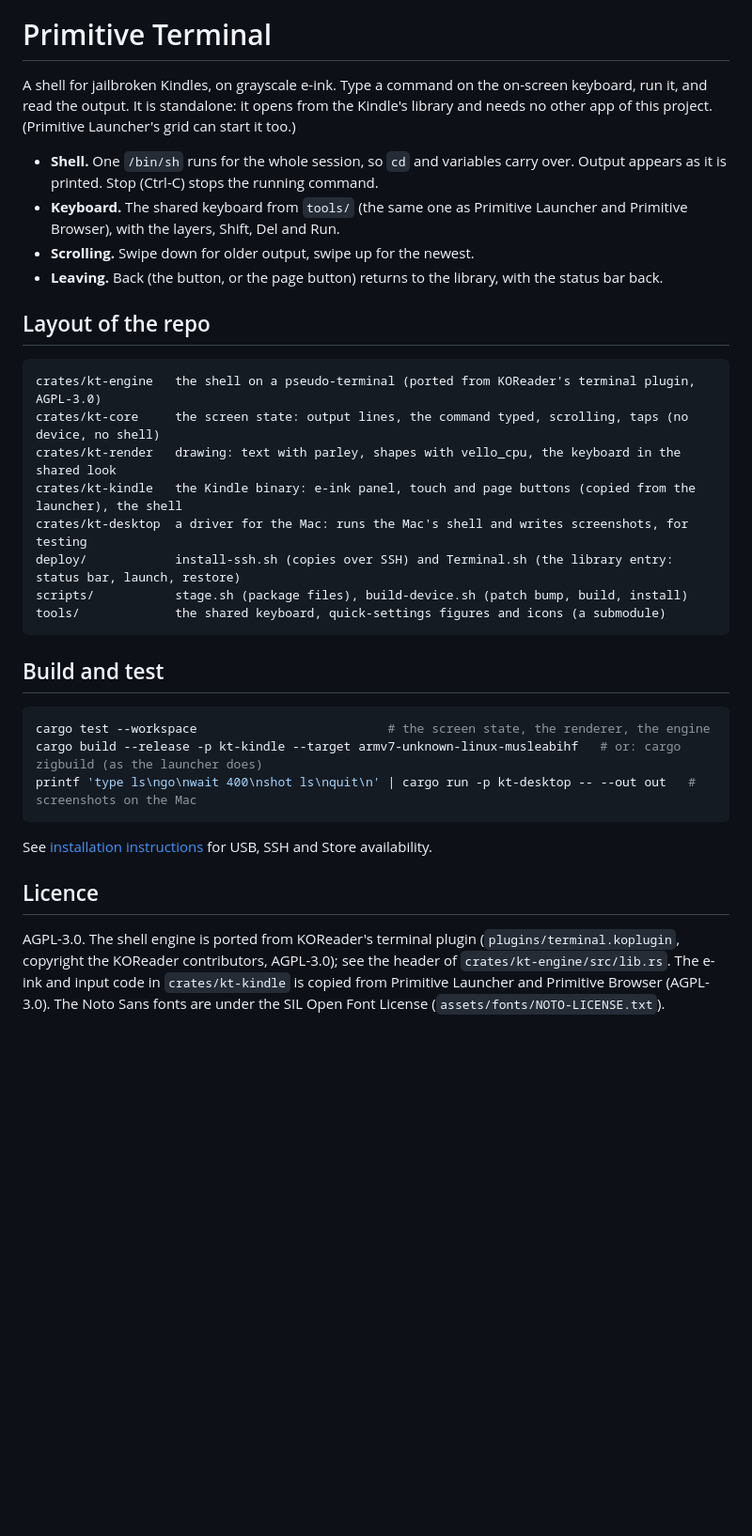
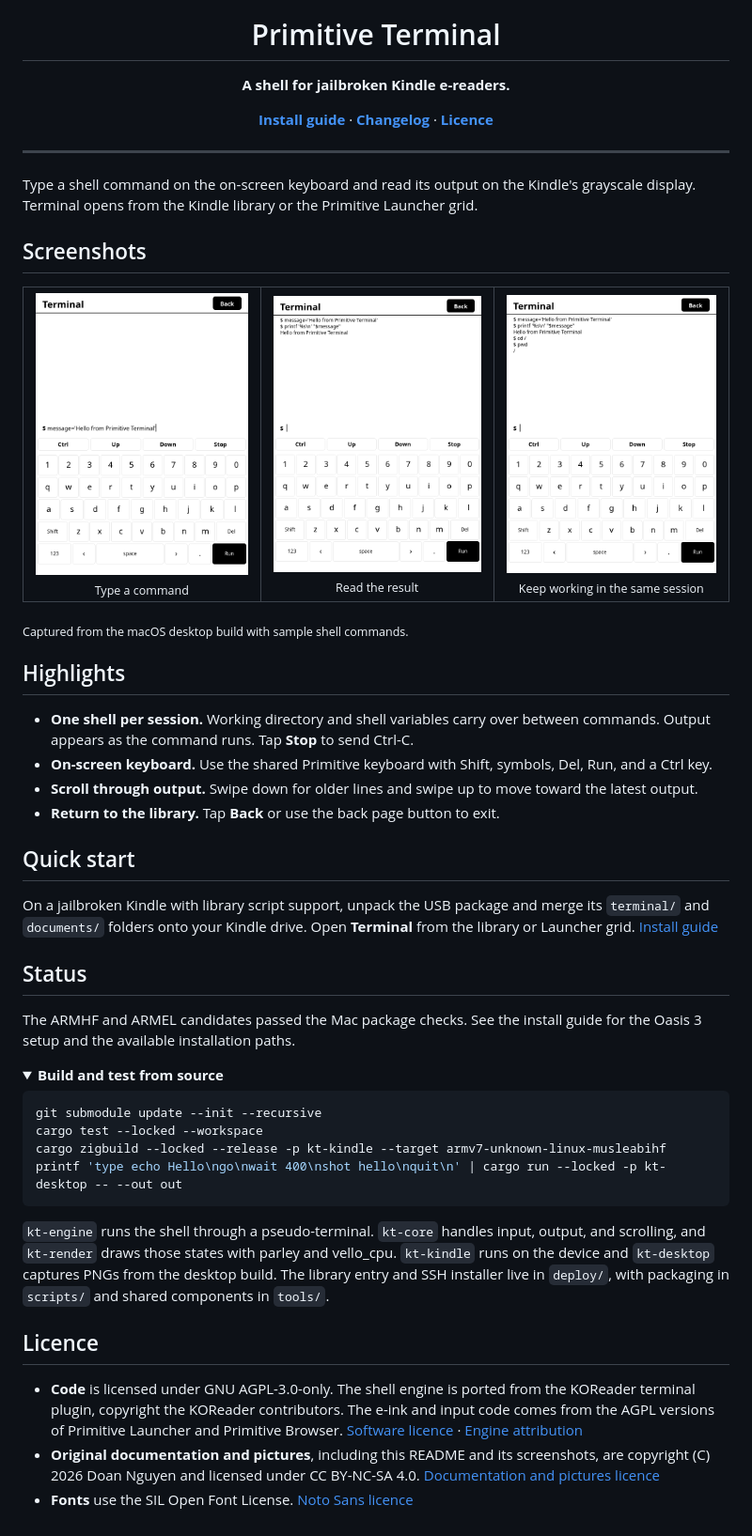
Before and after one commit to DoanNguyenTrong/kindle-primitive-terminal, a Markdown page: README.md, the part around one of its changes. Shown at 94% size. GitHub-like rendering; pictures changed too: docs/images/command-entry.png (added), docs/images/command-output.png (added), docs/images/session-directory.png (added); folded sections open; blank space fills up the shorter version.

Commit message:
Document the app and ship its documentation licence
Co-Authored-By: Codex <noreply@openai.com>

````diff
--- a/README.md
+++ b/README.md
@@ -1,42 +5,69 @@
 # Primitive Terminal
 
-A shell for jailbroken Kindles, on grayscale e-ink. Type a command on the on-screen keyboard, run it, and read the
-output. It is standalone: it opens from the Kindle's library and needs no other app of this project. (Primitive
-Launcher's grid can start it too.)
+**A shell for jailbroken Kindle e-readers.**
 
-- **Shell.** One `/bin/sh` runs for the whole session, so `cd` and variables carry over. Output appears as it is
-  printed. Stop (Ctrl-C) stops the running command.
-- **Keyboard.** The shared keyboard from `tools/` (the same one as Primitive Launcher and Primitive Browser), with
-  the layers, Shift, Del and Run.
-- **Scrolling.** Swipe down for older output, swipe up for the newest.
-- **Leaving.** Back (the button, or the page button) returns to the library, with the status bar back.
+[**Install guide**](INSTALL.md) · [**Changelog**](CHANGELOG.md) · [**Licence**](#licence)
 
-## Layout of the repo
+</div>
 
-```text
-crates/kt-engine   the shell on a pseudo-terminal (ported from KOReader's terminal plugin, AGPL-3.0)
-crates/kt-core     the screen state: output lines, the command typed, scrolling, taps (no device, no shell)
-crates/kt-render   drawing: text with parley, shapes with vello_cpu, the keyboard in the shared look
-crates/kt-kindle   the Kindle binary: e-ink panel, touch and page buttons (copied from the launcher), the shell
-crates/kt-desktop  a driver for the Mac: runs the Mac's shell and writes screenshots, for testing
-deploy/            install-ssh.sh (copies over SSH) and Terminal.sh (the library entry: status bar, launch, restore)
-scripts/           stage.sh (package files), build-device.sh (patch bump, build, install)
-tools/             the shared keyboard, quick-settings figures and icons (a submodule)
+---
+
+Type a shell command on the on-screen keyboard and read its output on the Kindle's grayscale display.
+Terminal opens from the Kindle library or the Primitive Launcher grid.
+
+## Screenshots
+
+<table>
+  <tr>
+    <td align="center"><img src="docs/images/command-entry.png" alt="Terminal with a sample command typed above the on-screen keyboard" width="260"><br><sub>Type a command</sub></td>
+    <td align="center"><img src="docs/images/command-output.png" alt="Terminal conversation showing a variable printed by a shell command" width="260"><br><sub>Read the result</sub></td>
+    <td align="center"><img src="docs/images/session-directory.png" alt="Terminal showing the result of pwd after changing directories" width="260"><br><sub>Keep working in the same session</sub></td>
+  </tr>
+</table>
+
+<sub>Captured from the macOS desktop build with sample shell commands.</sub>
+
+## Highlights
+
+- **One shell per session.** Working directory and shell variables carry over between commands. Output appears as
+  the command runs. Tap **Stop** to send Ctrl-C.
+- **On-screen keyboard.** Use the shared Primitive keyboard with Shift, symbols, Del, Run, and a Ctrl key.
+- **Scroll through output.** Swipe down for older lines and swipe up to move toward the latest output.
+- **Return to the library.** Tap **Back** or use the back page button to exit.
+
+## Quick start
+
+On a jailbroken Kindle with library script support, unpack the USB package and merge its `terminal/` and
+`documents/` folders onto your Kindle drive. Open **Terminal** from the library or Launcher grid.
+[Install guide](INSTALL.md)
+
+## Status
+
+The ARMHF and ARMEL candidates passed the Mac package checks. See the install guide for the Oasis 3 setup
+and the available installation paths.
+
+<details>
+<summary><b>Build and test from source</b></summary>
+
+```sh
+git submodule update --init --recursive
+cargo test --locked --workspace
+cargo zigbuild --locked --release -p kt-kindle --target armv7-unknown-linux-musleabihf
+printf 'type echo Hello\ngo\nwait 400\nshot hello\nquit\n' | cargo run --locked -p kt-desktop -- --out out
 ```
 
-## Build and test
+`kt-engine` runs the shell through a pseudo-terminal. `kt-core` handles input, output, and scrolling, and
+`kt-render` draws those states with parley and vello_cpu. `kt-kindle` runs on the device and `kt-desktop`
+captures PNGs from the desktop build. The library entry and SSH installer live in `deploy/`, with packaging in
+`scripts/` and shared components in `tools/`.
 
-```sh
-cargo test --workspace                          # the screen state, the renderer, the engine
-cargo build --release -p kt-kindle --target armv7-unknown-linux-musleabihf   # or: cargo zigbuild (as the launcher does)
-printf 'type ls\ngo\nwait 400\nshot ls\nquit\n' | cargo run -p kt-desktop -- --out out   # screenshots on the Mac
-```
-
-See [installation instructions](INSTALL.md) for USB, SSH and Store availability.
+</details>
 
 ## Licence
 
-AGPL-3.0. The shell engine is ported from KOReader's terminal plugin (`plugins/terminal.koplugin`, copyright the
-KOReader contributors, AGPL-3.0); see the header of `crates/kt-engine/src/lib.rs`. The e-ink and input code in
-`crates/kt-kindle` is copied from Primitive Launcher and Primitive Browser (AGPL-3.0). The Noto Sans fonts are under
-the SIL Open Font License (`assets/fonts/NOTO-LICENSE.txt`).
+- **Code** is licensed under GNU AGPL-3.0-only. The shell engine is ported from the KOReader terminal plugin,
+  copyright the KOReader contributors. The e-ink and input code comes from the AGPL versions of Primitive
+  Launcher and Primitive Browser. [Software licence](LICENSE) · [Engine attribution](crates/kt-engine/src/lib.rs)
+- **Original documentation and pictures**, including this README and its screenshots, are copyright (C) 2026
+  Doan Nguyen and licensed under CC BY-NC-SA 4.0. [Documentation and pictures licence](LICENSE-DOCS)
+- **Fonts** use the SIL Open Font License. [Noto Sans licence](assets/fonts/NOTO-LICENSE.txt)
````
Also changed, not shown: other parts of README.md (+4 -0 lines), INSTALL.md (+2 -1 lines), 2 other files.
